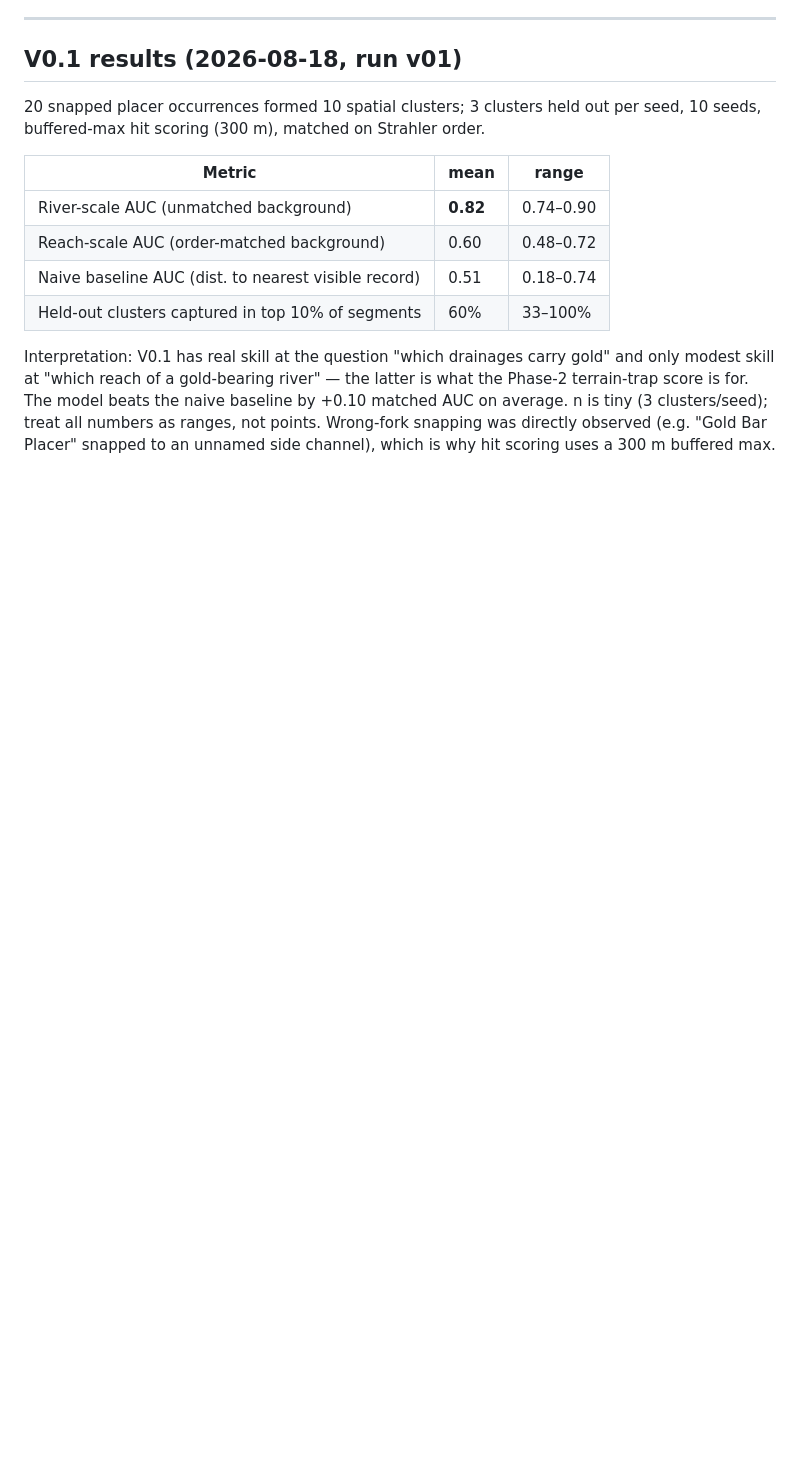
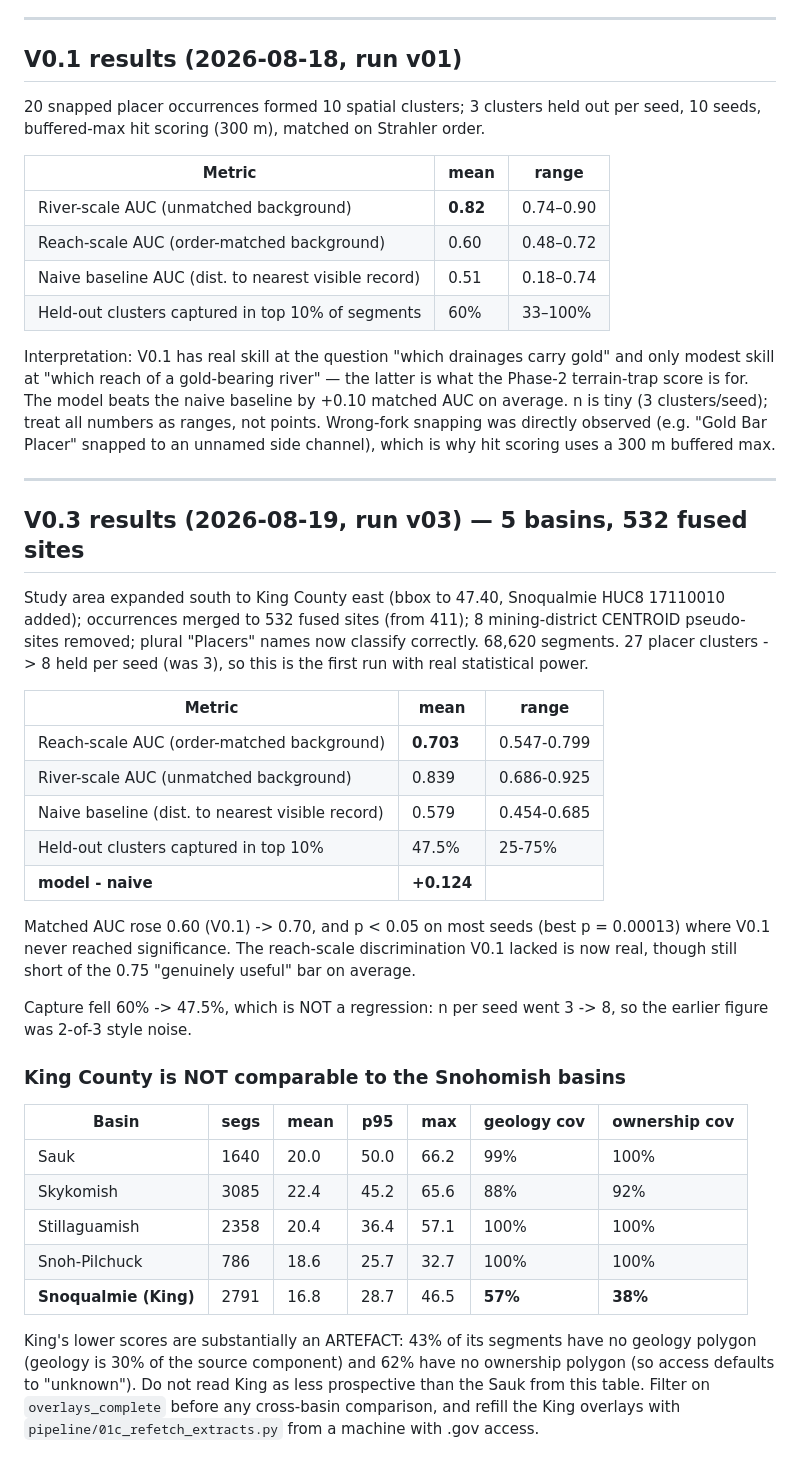
Before and after one commit to durdenematt-code/rinzup-duolingo-concept, a Markdown page: prospecting/docs/04_validation.md, the part around the change. Drawn GitHub-style; blank space fills up the shorter version.

Commit message:
V0.3 scoring run over 5 basins; validation reaches significance
68,620 segments, 532 fused sites. Reach-scale (order-matched) AUC 0.60 -> 0.703
with p<0.05 on most seeds (best 0.00013); river-scale 0.839; +0.124 over the
naive baseline. Capture 60% -> 47.5% is not a regression - held clusters per
seed went 3 -> 8, so the old figure was small-n noise.

Records that King County scores are NOT comparable to the Snohomish basins:
43% of King segments lack geology and 62% lack ownership polygons, both of
which depress scores for lack of data.

Co-Authored-By: Claude Opus 5 <noreply@anthropic.com>
Claude-Session: https://claude.ai/code/session_01AagTELQK3xChbBB4Qe5nTQ

```diff
--- a/prospecting/docs/04_validation.md
+++ b/prospecting/docs/04_validation.md
@@ -62,3 +62,46 @@ naive baseline by +0.10 matched AUC on average. n is tiny (3 clusters/seed);
 treat all numbers as ranges, not points. Wrong-fork snapping was directly
 observed (e.g. "Gold Bar Placer" snapped to an unnamed side channel), which
 is why hit scoring uses a 300 m buffered max.
+
+---
+
+## V0.3 results (2026-08-19, run v03) — 5 basins, 532 fused sites
+
+Study area expanded south to King County east (bbox to 47.40, Snoqualmie
+HUC8 17110010 added); occurrences merged to 532 fused sites (from 411);
+8 mining-district CENTROID pseudo-sites removed; plural "Placers" names now
+classify correctly. 68,620 segments. 27 placer clusters -> 8 held per seed
+(was 3), so this is the first run with real statistical power.
+
+| Metric | mean | range |
+|---|---|---|
+| Reach-scale AUC (order-matched background) | **0.703** | 0.547-0.799 |
+| River-scale AUC (unmatched background) | 0.839 | 0.686-0.925 |
+| Naive baseline (dist. to nearest visible record) | 0.579 | 0.454-0.685 |
+| Held-out clusters captured in top 10% | 47.5% | 25-75% |
+| **model - naive** | **+0.124** | |
+
+Matched AUC rose 0.60 (V0.1) -> 0.70, and p < 0.05 on most seeds (best
+p = 0.00013) where V0.1 never reached significance. The reach-scale
+discrimination V0.1 lacked is now real, though still short of the 0.75
+"genuinely useful" bar on average.
+
+Capture fell 60% -> 47.5%, which is NOT a regression: n per seed went 3 -> 8,
+so the earlier figure was 2-of-3 style noise.
+
+### King County is NOT comparable to the Snohomish basins
+
+| Basin | segs | mean | p95 | max | geology cov | ownership cov |
+|---|---|---|---|---|---|---|
+| Sauk | 1640 | 20.0 | 50.0 | 66.2 | 99% | 100% |
+| Skykomish | 3085 | 22.4 | 45.2 | 65.6 | 88% | 92% |
+| Stillaguamish | 2358 | 20.4 | 36.4 | 57.1 | 100% | 100% |
+| Snoh-Pilchuck | 786 | 18.6 | 25.7 | 32.7 | 100% | 100% |
+| **Snoqualmie (King)** | 2791 | 16.8 | 28.7 | 46.5 | **57%** | **38%** |
+
+King's lower scores are substantially an ARTEFACT: 43% of its segments have
+no geology polygon (geology is 30% of the source component) and 62% have no
+ownership polygon (so access defaults to "unknown"). Do not read King as less
+prospective than the Sauk from this table. Filter on `overlays_complete`
+before any cross-basin comparison, and refill the King overlays with
+`pipeline/01c_refetch_extracts.py` from a machine with .gov access.
```
